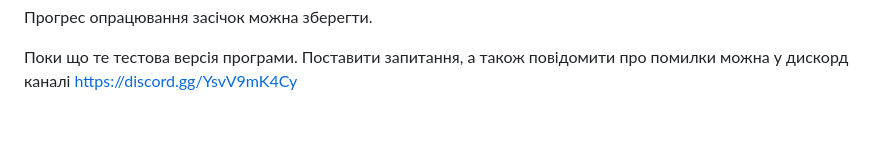
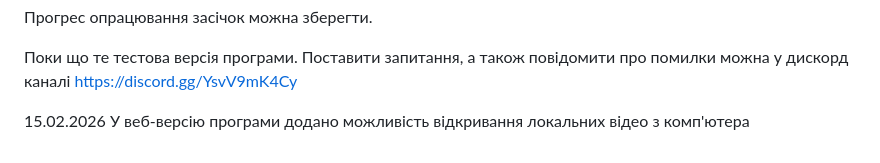
Before and after one commit to Aedanos/Zasichka, a Markdown page: README.md, the part around the change. Rendered like a GitHub page; blank space fills up the shorter version.

```diff
--- a/README.md
+++ b/README.md
@@ -82,3 +82,5 @@
 Прогрес опрацювання засічок можна зберегти.
 
 Поки що те тестова версія програми. Поставити запитання, а також повідомити про помилки можна у дискорд каналі https://discord.gg/YsvV9mK4Cy
+
+15.02.2026 У веб-версію програми додано можливість відкривання локальних відео з комп'ютера
```
